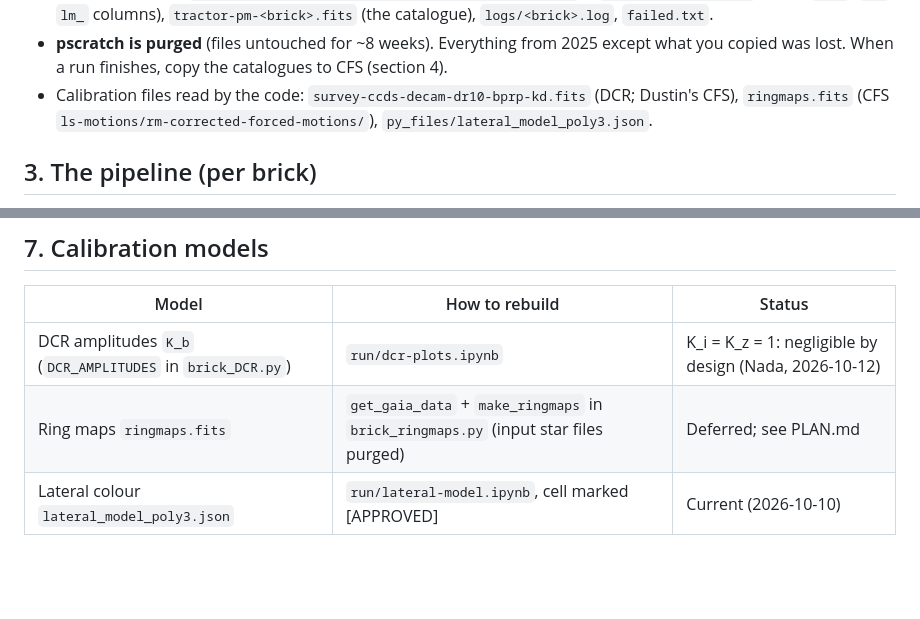
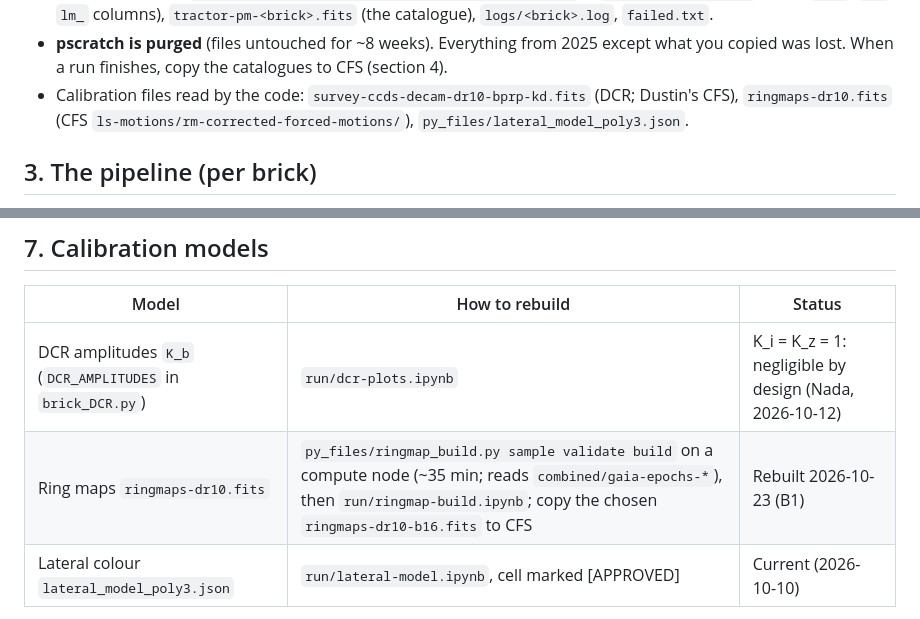
Before and after one commit to nadafalou/LegacyPM, a Markdown page: RUNBOOK.md, 2 parts joined by grey strips. Rendered like a GitHub page; blank space fills up the shorter version.

```diff
--- a/RUNBOOK.md
+++ b/RUNBOOK.md
@@ -52,7 +52,7 @@ pscratch clone; consider deleting the home one to avoid confusion.
   `lm_` columns), `tractor-pm-<brick>.fits` (the catalogue), `logs/<brick>.log`, `failed.txt`.
 - **pscratch is purged** (files untouched for ~8 weeks). Everything from 2025 except what you copied was lost. When a run
   finishes, copy the catalogues to CFS (section 4).
-- Calibration files read by the code: `survey-ccds-decam-dr10-bprp-kd.fits` (DCR; Dustin's CFS), `ringmaps.fits`
+- Calibration files read by the code: `survey-ccds-decam-dr10-bprp-kd.fits` (DCR; Dustin's CFS), `ringmaps-dr10.fits`
   (CFS `ls-motions/rm-corrected-forced-motions/`), `py_files/lateral_model_poly3.json`.
 
 ## 3. The pipeline (per brick)
@@ -176,7 +176,7 @@ overwrites. Only finished bricks are included. Copy `combined/` to CFS with the
 | Model | How to rebuild | Status |
 |---|---|---|
 | DCR amplitudes `K_b` (`DCR_AMPLITUDES` in `brick_DCR.py`) | `run/dcr-plots.ipynb` | K_i = K_z = 1: negligible by design (Nada, 2026-10-12) |
-| Ring maps `ringmaps.fits` | `get_gaia_data` + `make_ringmaps` in `brick_ringmaps.py` (input star files purged) | Deferred; see PLAN.md |
+| Ring maps `ringmaps-dr10.fits` | `py_files/ringmap_build.py sample validate build` on a compute node (~35 min; reads `combined/gaia-epochs-*`), then `run/ringmap-build.ipynb`; copy the chosen `ringmaps-dr10-b16.fits` to CFS | Rebuilt 2026-10-23 (B1) |
 | Lateral colour `lateral_model_poly3.json` | `run/lateral-model.ipynb`, cell marked [APPROVED] | Current (2026-10-10) |
 
 After changing a model, check it with the end-to-end test: `run/e2e/` (`run_e2e.py`, then `eval_e2e.py`, `faint.py`;
```
Also changed, not shown: CLAUDE.md (+6 -3 lines), PLAN.md (+15 -4 lines).
